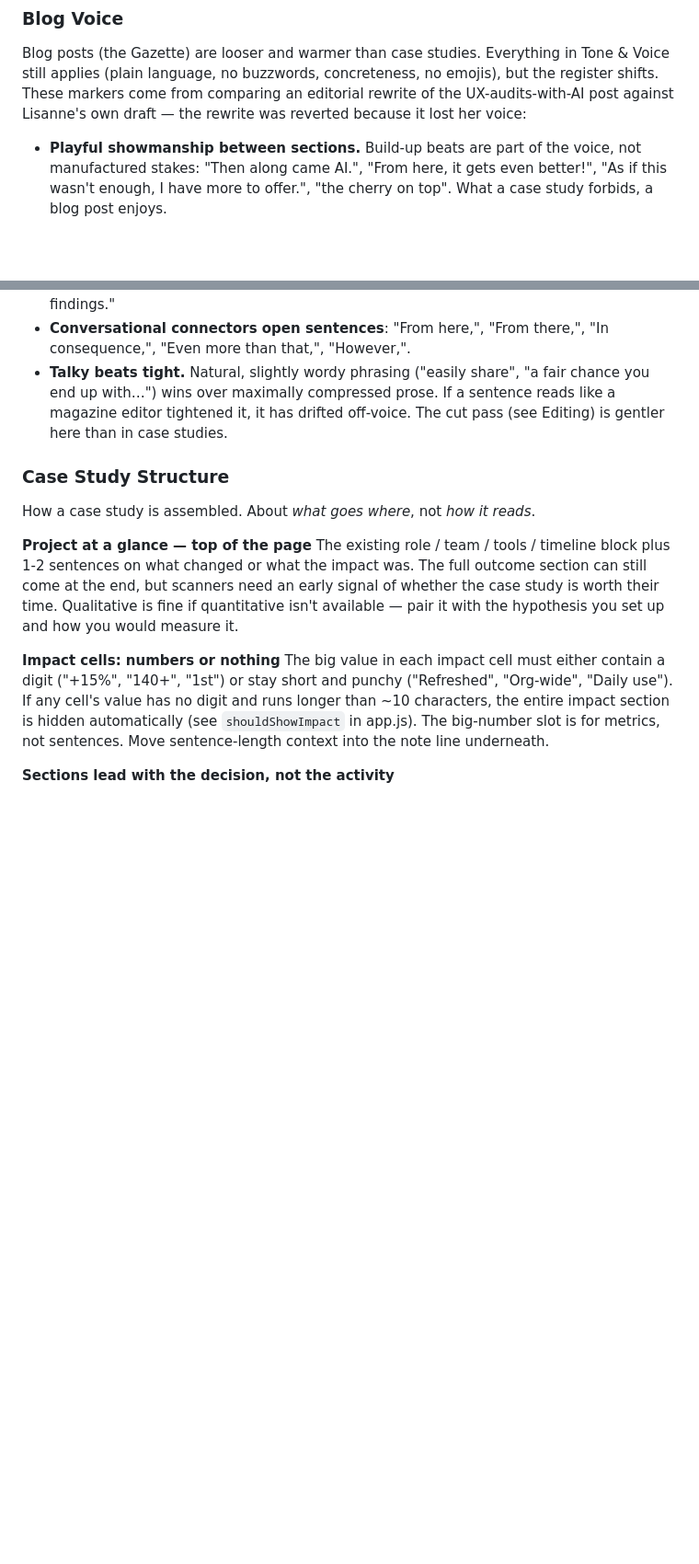
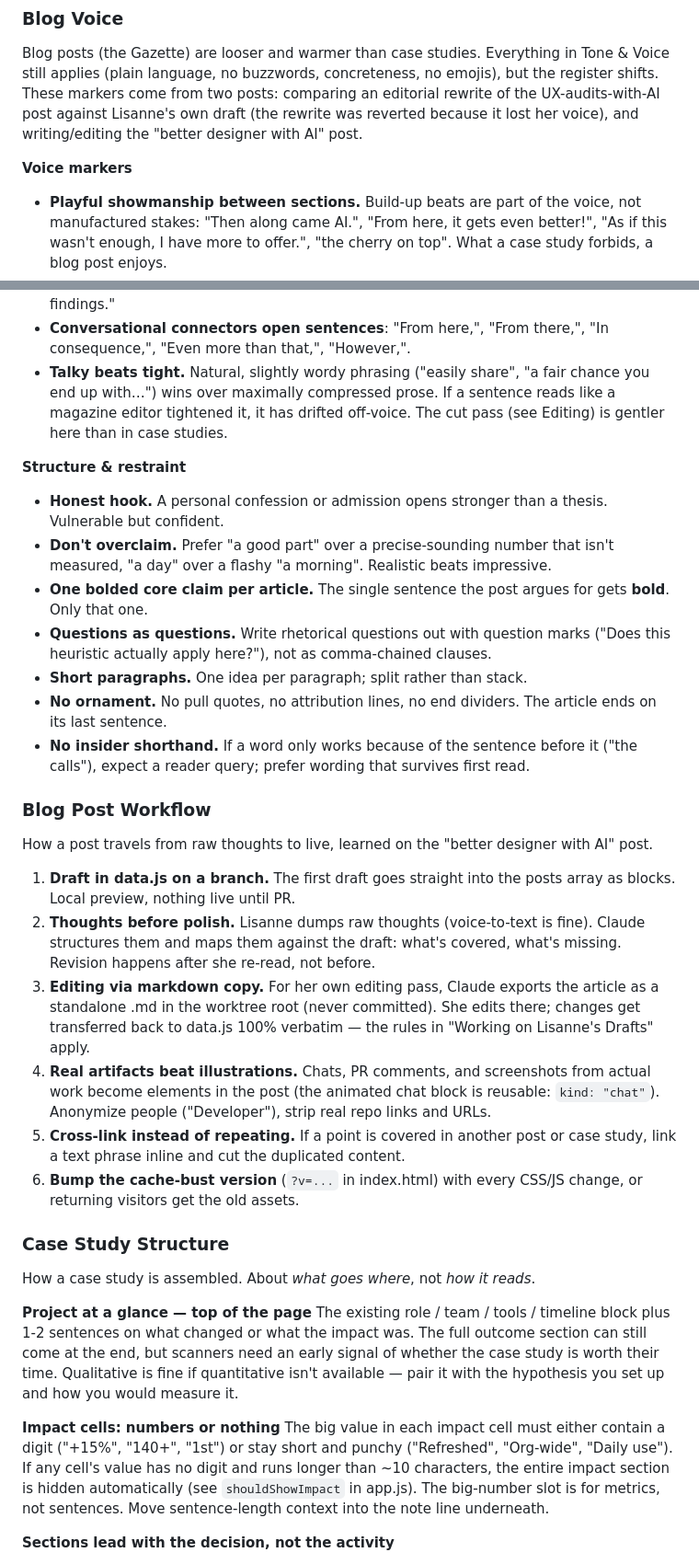
Before and after one commit to lisannevisser/portfolio, a Markdown page: CLAUDE.md, 2 parts joined by grey strips. Shown at 92% size. Drawn GitHub-style; blank space fills up the shorter version.

Commit message:
Docs: fold in blog workflow and style learnings from better-designer post
Adds the blog-writing-guidelines.md summary (from the charming-benz
worktree) to CLAUDE.md: a Blog Post Workflow section (draft in
data.js, thoughts before polish, markdown-copy editing loop, real
artifacts, cross-linking, cache-bust) and a Structure & restraint
block in Blog Voice (honest hook, don't overclaim, one bolded core
claim, questions as questions, short paragraphs, no ornament, no
insider shorthand).

Co-Authored-By: Claude Fable 5 <noreply@anthropic.com>

```diff
--- a/CLAUDE.md
+++ b/CLAUDE.md
@@ -77,9 +77,12 @@ marketing copy.
 Blog posts (the Gazette) are looser and warmer than case studies.
 Everything in Tone & Voice still applies (plain language, no
 buzzwords, concreteness, no emojis), but the register shifts. These
-markers come from comparing an editorial rewrite of the
-UX-audits-with-AI post against Lisanne's own draft — the rewrite was
-reverted because it lost her voice:
+markers come from two posts: comparing an editorial rewrite of the
+UX-audits-with-AI post against Lisanne's own draft (the rewrite was
+reverted because it lost her voice), and writing/editing the
+"better designer with AI" post.
+
+**Voice markers**
 
 - **Playful showmanship between sections.** Build-up beats are part
   of the voice, not manufactured stakes: "Then along came AI.",
@@ -102,6 +105,52 @@ reverted because it lost her voice:
   compressed prose. If a sentence reads like a magazine editor
   tightened it, it has drifted off-voice. The cut pass (see Editing)
   is gentler here than in case studies.
+
+**Structure & restraint**
+- **Honest hook.** A personal confession or admission opens stronger
+  than a thesis. Vulnerable but confident.
+- **Don't overclaim.** Prefer "a good part" over a precise-sounding
+  number that isn't measured, "a day" over a flashy "a morning".
+  Realistic beats impressive.
+- **One bolded core claim per article.** The single sentence the
+  post argues for gets **bold**. Only that one.
+- **Questions as questions.** Write rhetorical questions out with
+  question marks ("Does this heuristic actually apply here?"), not
+  as comma-chained clauses.
+- **Short paragraphs.** One idea per paragraph; split rather than
+  stack.
+- **No ornament.** No pull quotes, no attribution lines, no end
+  dividers. The article ends on its last sentence.
+- **No insider shorthand.** If a word only works because of the
+  sentence before it ("the calls"), expect a reader query; prefer
+  wording that survives first read.
+
+### Blog Post Workflow
+
+How a post travels from raw thoughts to live, learned on the
+"better designer with AI" post.
+
+1. **Draft in data.js on a branch.** The first draft goes straight
+   into the posts array as blocks. Local preview, nothing live until
+   PR.
+2. **Thoughts before polish.** Lisanne dumps raw thoughts
+   (voice-to-text is fine). Claude structures them and maps them
+   against the draft: what's covered, what's missing. Revision
+   happens after she re-read, not before.
+3. **Editing via markdown copy.** For her own editing pass, Claude
+   exports the article as a standalone .md in the worktree root
+   (never committed). She edits there; changes get transferred back
+   to data.js 100% verbatim — the rules in "Working on Lisanne's
+   Drafts" apply.
+4. **Real artifacts beat illustrations.** Chats, PR comments, and
+   screenshots from actual work become elements in the post (the
+   animated chat block is reusable: `kind: "chat"`). Anonymize
+   people ("Developer"), strip real repo links and URLs.
+5. **Cross-link instead of repeating.** If a point is covered in
+   another post or case study, link a text phrase inline and cut the
+   duplicated content.
+6. **Bump the cache-bust version** (`?v=...` in index.html) with
+   every CSS/JS change, or returning visitors get the old assets.
 
 ### Case Study Structure
 
```
